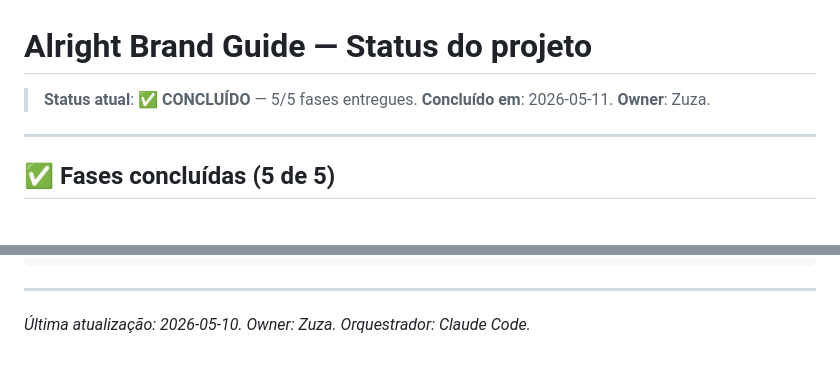
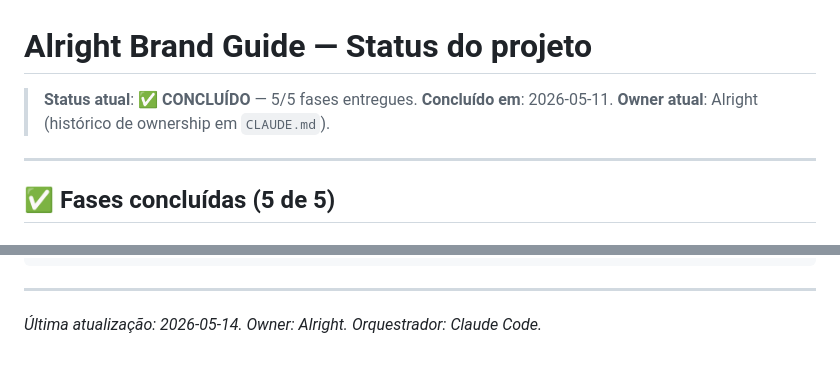
Before and after one commit to fabianoalbergaria/alright-brand, a Markdown page: STATUS.md, 2 parts joined by grey strips. Drawn GitHub-style.

```diff
--- a/STATUS.md
+++ b/STATUS.md
@@ -1,7 +1,7 @@
 # Alright Brand Guide — Status do projeto
 
 > **Status atual**: ✅ **CONCLUÍDO** — 5/5 fases entregues.
-> **Concluído em**: 2026-05-11. **Owner**: Zuza.
+> **Concluído em**: 2026-05-11. **Owner atual**: Alright (histórico de ownership em `CLAUDE.md`).
 
 ---
 
@@ -119,4 +119,4 @@ alright-brand/
 
 ---
 
-*Última atualização: 2026-05-10. Owner: Zuza. Orquestrador: Claude Code.*
+*Última atualização: 2026-05-14. Owner: Alright. Orquestrador: Claude Code.*
```
Also changed, not shown: CLAUDE.md (+11 -10 lines), RESUME.md (+1 -1 lines).
